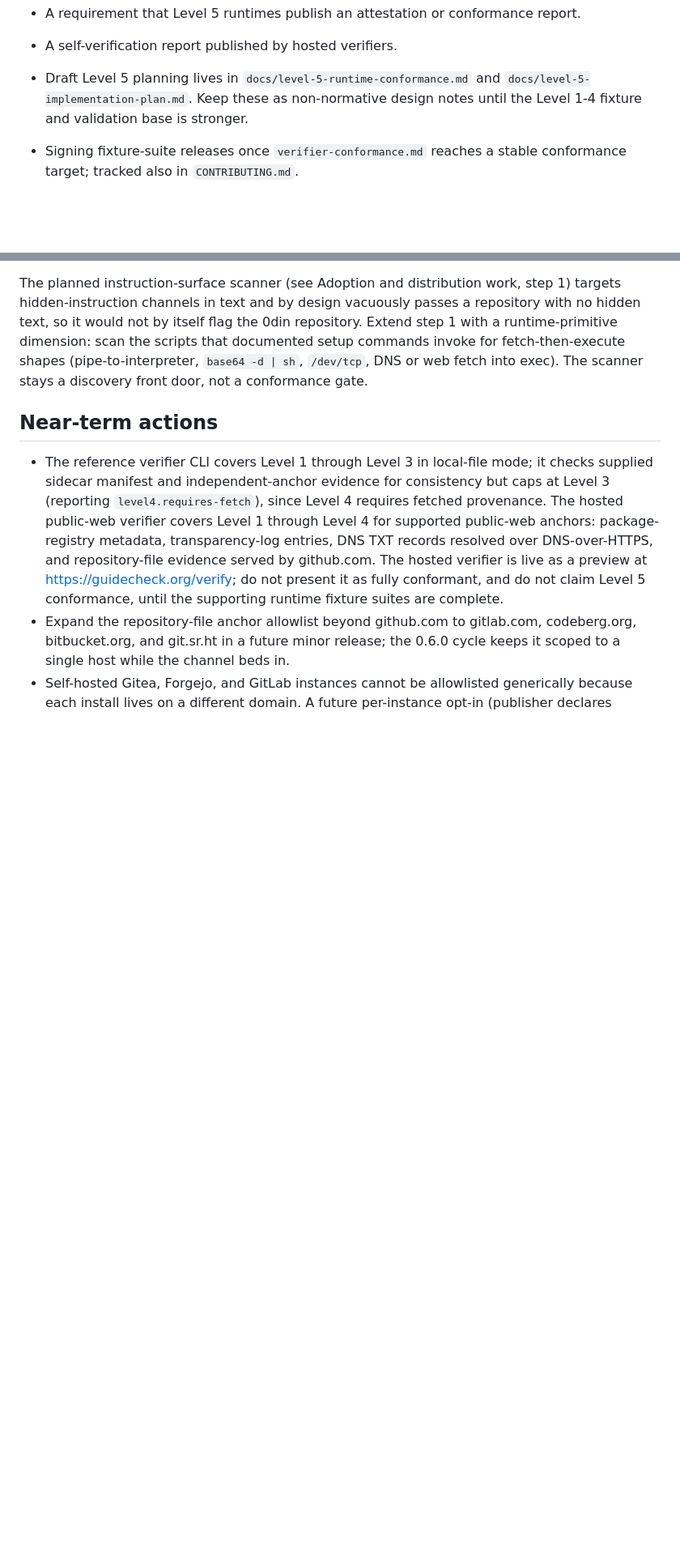
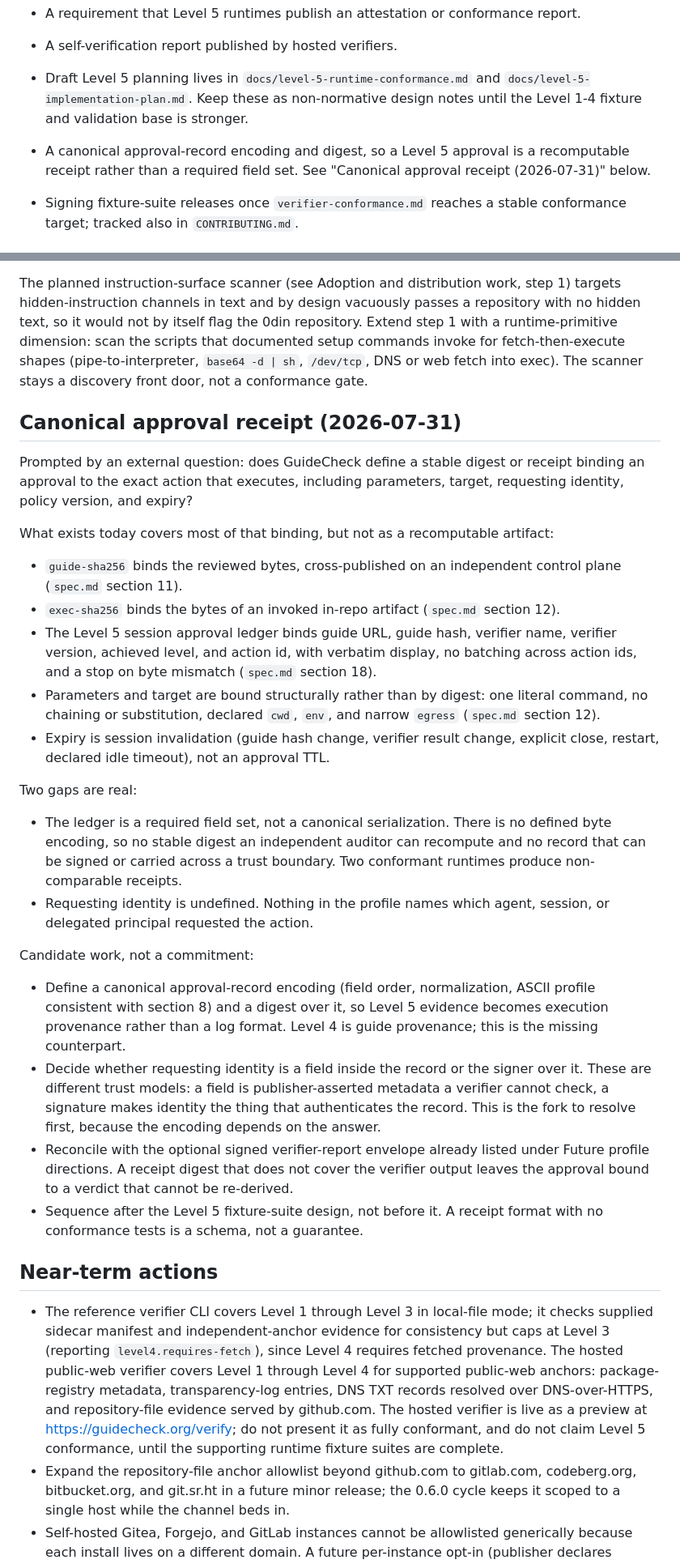
Before and after one commit to snapsynapse/guidecheck, a Markdown page: roadmap.md, 2 parts joined by grey strips. Shown at 81% size. Rendered like a GitHub page; blank space fills up the shorter version.

Commit message:
Add canonical approval receipt roadmap item
Prompted by an external question on whether GuideCheck defines a stable
digest or receipt binding an approval to the exact action that executes,
including parameters, target, requesting identity, policy version, and
expiry.

Records what already binds (guide-sha256, exec-sha256, the Level 5 session
approval ledger key, structural parameter binding via the literal-command
restrictions, and session invalidation in place of an approval TTL), then
names the two genuine gaps: the ledger is a required field set with no
canonical serialization, so no digest an independent auditor can recompute
or sign; and requesting identity is undefined anywhere in the profile.

Candidate work is explicitly non-binding, per roadmap convention. The
identity fork (field inside the record versus signer over it) is sequenced
first because the encoding depends on the answer, and the whole item is
sequenced after Level 5 fixture-suite design so the format ships with
conformance tests rather than as a bare schema.

Non-normative. No spec, verifier, or fixture surface is touched.

Co-Authored-By: Claude Opus 5 <noreply@anthropic.com>

```diff
--- a/roadmap.md
+++ b/roadmap.md
@@ -71,6 +71,9 @@ Candidates for 0.3.0 and later. Not commitments.
 - Draft Level 5 planning lives in `docs/level-5-runtime-conformance.md` and
   `docs/level-5-implementation-plan.md`. Keep these as non-normative design
   notes until the Level 1-4 fixture and validation base is stronger.
+- A canonical approval-record encoding and digest, so a Level 5 approval is a
+  recomputable receipt rather than a required field set. See "Canonical
+  approval receipt (2026-07-31)" below.
 - Signing fixture-suite releases once `verifier-conformance.md` reaches a
   stable conformance target; tracked also in `CONTRIBUTING.md`.
 
@@ -174,6 +177,56 @@ Extend step 1 with a runtime-primitive dimension: scan the scripts that document
 setup commands invoke for fetch-then-execute shapes (pipe-to-interpreter, `base64 -d
 | sh`, `/dev/tcp`, DNS or web fetch into exec). The scanner stays a discovery front
 door, not a conformance gate.
+
+## Canonical approval receipt (2026-07-31)
+
+Prompted by an external question: does GuideCheck define a stable digest or
+receipt binding an approval to the exact action that executes, including
+parameters, target, requesting identity, policy version, and expiry?
+
+What exists today covers most of that binding, but not as a recomputable
+artifact:
+
+- `guide-sha256` binds the reviewed bytes, cross-published on an independent
+  control plane (`spec.md` section 11).
+- `exec-sha256` binds the bytes of an invoked in-repo artifact (`spec.md`
+  section 12).
+- The Level 5 session approval ledger binds guide URL, guide hash, verifier
+  name, verifier version, achieved level, and action id, with verbatim display,
+  no batching across action ids, and a stop on byte mismatch (`spec.md` section
+  18).
+- Parameters and target are bound structurally rather than by digest: one
+  literal command, no chaining or substitution, declared `cwd`, `env`, and
+  narrow `egress` (`spec.md` section 12).
+- Expiry is session invalidation (guide hash change, verifier result change,
+  explicit close, restart, declared idle timeout), not an approval TTL.
+
+Two gaps are real:
+
+- The ledger is a required field set, not a canonical serialization. There is
+  no defined byte encoding, so no stable digest an independent auditor can
+  recompute and no record that can be signed or carried across a trust
+  boundary. Two conformant runtimes produce non-comparable receipts.
+- Requesting identity is undefined. Nothing in the profile names which agent,
+  session, or delegated principal requested the action.
+
+Candidate work, not a commitment:
+
+- Define a canonical approval-record encoding (field order, normalization,
+  ASCII profile consistent with section 8) and a digest over it, so Level 5
+  evidence becomes execution provenance rather than a log format. Level 4 is
+  guide provenance; this is the missing counterpart.
+- Decide whether requesting identity is a field inside the record or the signer
+  over it. These are different trust models: a field is publisher-asserted
+  metadata a verifier cannot check, a signature makes identity the thing that
+  authenticates the record. This is the fork to resolve first, because the
+  encoding depends on the answer.
+- Reconcile with the optional signed verifier-report envelope already listed
+  under Future profile directions. A receipt digest that does not cover the
+  verifier output leaves the approval bound to a verdict that cannot be
+  re-derived.
+- Sequence after the Level 5 fixture-suite design, not before it. A receipt
+  format with no conformance tests is a schema, not a guarantee.
 
 ## Near-term actions
 
```
